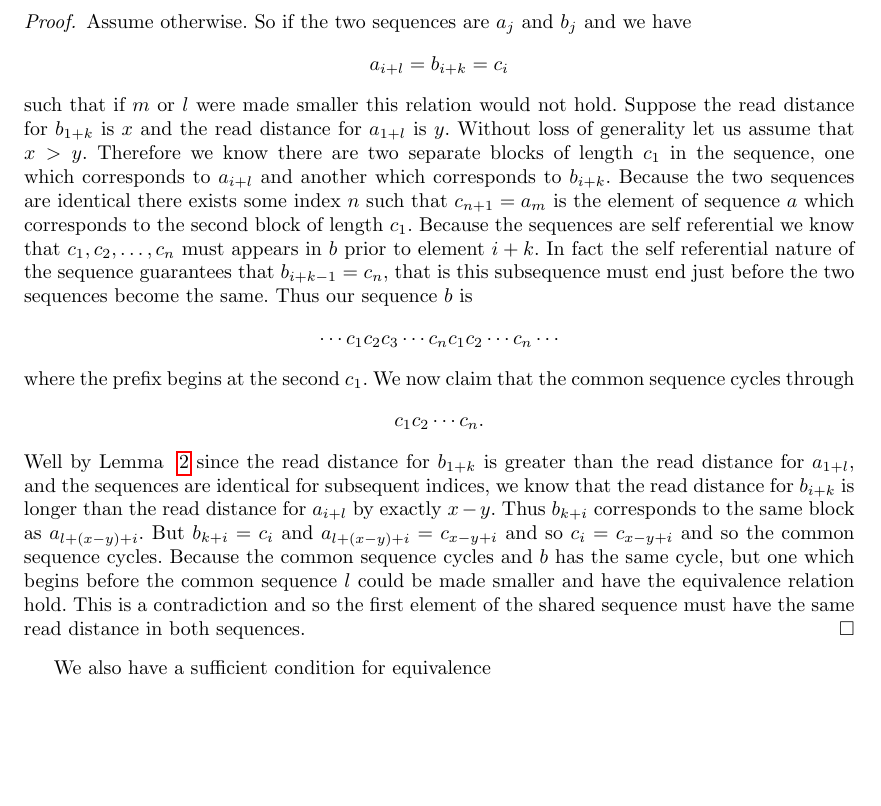
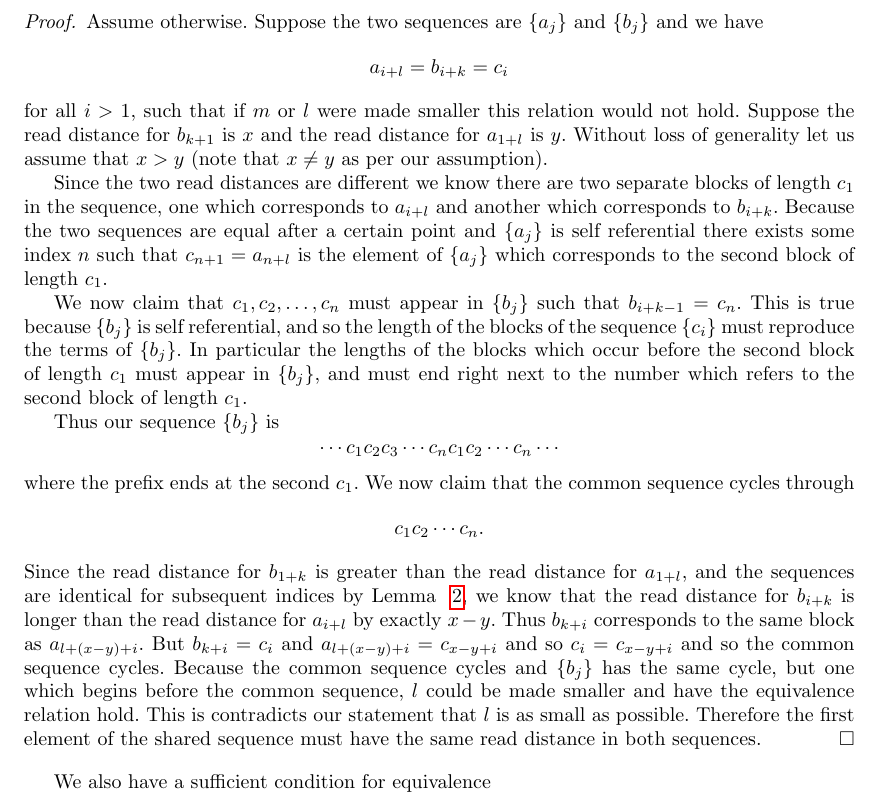
Before and after one commit to pkleinhe/18.821-Sequences, a LaTeX paper (draft.tex): part of page 5 of 11, cut so that both start at the same text, the shorter picture padded with empty space. Compiled offline with pdfLaTeX.

Commit message:
Edited Theorem 4 of Equivalence

```diff
--- a/draft.tex
+++ b/draft.tex
@@ -212,22 +212,26 @@ The read distances can stay constant from $i$ to $i+1$ only if there is a $a_{i+
 \begin{theorem} If two sequences are equivalent then the first element of the shared sequence must have the same read distance in both sequences.
 \end{theorem}
 \begin{proof}
-Assume otherwise. So if the two sequences are $a_j$ and $b_j$ and we have
+Assume otherwise. Suppose the two sequences are $\{a_j\}$ and $\{b_j\}$ and we have
 \begin{equation*}
 a_{i+l} = b_{i+k} = c_{i}
 \end{equation*}
-such that if $m$ or $l$ were made smaller this relation would not hold. Suppose the read distance for $b_{1+k}$ is $x$ and the read distance for $a_{1+l}$ is $y$. Without loss of generality let us assume that $x>y$.
-Therefore we know there are two separate blocks of length $c_1$ in the sequence, one which corresponds to $a_{i+l}$ and another which corresponds to $b_{i+k}$.
-Because the two sequences are identical there exists some index $n$ such that $c_{n+1}=a_{m}$ is the element of sequence $a$ which corresponds to the second block of length $c_1$.
-Because the sequences are self referential we know that $c_1, c_2, \ldots, c_{n}$  must appears in $b$ prior to element $i+k$. In fact the self referential nature of the sequence guarantees that $b_{i+k-1}=c_{n}$, that is this subsequence must end just before the two sequences become the same. Thus our sequence $b$ is
+for all $i>1$, such that if $m$ or $l$ were made smaller this relation would not hold. Suppose the read distance for $b_{k+1}$ is $x$ and the read distance for $a_{1+l}$ is $y$. Without loss of generality let us assume that $x>y$ (note that $x \neq y$ as per our assumption).
+
+Since the two read distances are different we know there are two separate blocks of length $c_1$ in the sequence, one which corresponds to $a_{i+l}$ and another which corresponds to $b_{i+k}$.
+Because the two sequences are equal after a certain point and $\{a_j\}$ is self referential there exists some index $n$ such that $c_{n+1}=a_{n+l}$ is the element of $\{a_j\}$ which corresponds to the second block of length $c_1$.
+
+We now claim that $c_1, c_2, \ldots, c_{n}$  must appear in $\{b_j\}$ such that $b_{i+k-1}=c_{n}$. This is true because $\{b_j\}$ is self referential, and so the length of the blocks of the sequence $\{c_i\}$ must reproduce the terms of $\{b_j\}$. In particular the lengths of the blocks which occur before the second block of length $c_1$ must appear in $\{b_j\}$, and must end right next to the number which refers to the second block of length $c_1$.
+
+Thus our sequence $\{b_j\}$ is
 \begin{equation*}
 \cdots c_1 c_2 c_3 \cdots c_{n} c_1 c_2 \cdots c_n \cdots
 \end{equation*}
-where the prefix begins at the second $c_1$. We now claim that the common sequence cycles through
+where the prefix ends at the second $c_1$. We now claim that the common sequence cycles through
 \begin{equation*}
 c_1 c_2 \cdots c_n.
 \end{equation*}
-Well by Lemma ~\ref{readdistformula} since the read distance for $b_{1+k}$ is greater than the read distance for $a_{1+l}$, and the sequences are identical for subsequent indices, we know that the read distance for $b_{i+k}$ is longer than the read distance for $a_{i+l}$ by exactly $x-y$. Thus $b_{k+i}$ corresponds to the same block as $a_{l+(x-y)+i}$. But $b_{k+i} = c_{i}$ and $a_{l+(x-y)+i}=c_{x-y+i}$ and so $c_{i} = c_{x-y+i}$ and so the common sequence cycles. Because the common sequence cycles and $b$ has the same cycle, but one which begins before the common sequence $l$ could be made smaller and have the equivalence relation hold. This is a contradiction and so the first element of the shared sequence must have the same read distance in both sequences.
+Since the read distance for $b_{1+k}$ is greater than the read distance for $a_{1+l}$, and the sequences are identical for subsequent indices by Lemma ~\ref{readdistformula}, we know that the read distance for $b_{i+k}$ is longer than the read distance for $a_{i+l}$ by exactly $x-y$. Thus $b_{k+i}$ corresponds to the same block as $a_{l+(x-y)+i}$. But $b_{k+i} = c_{i}$ and $a_{l+(x-y)+i}=c_{x-y+i}$ and so $c_{i} = c_{x-y+i}$ and so the common sequence cycles. Because the common sequence cycles and $\{b_j\}$ has the same cycle, but one which begins before the common sequence, $l$ could be made smaller and have the equivalence relation hold. This is contradicts our statement that $l$ is as small as possible. Therefore the first element of the shared sequence must have the same read distance in both sequences.
 \end{proof}
 
 We also have a sufficient condition for equivalence
```
